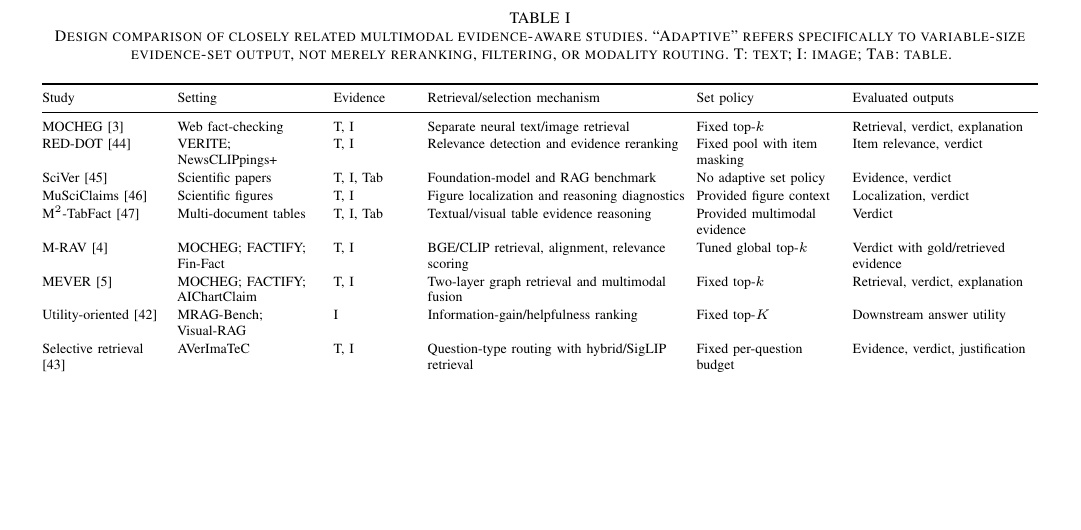
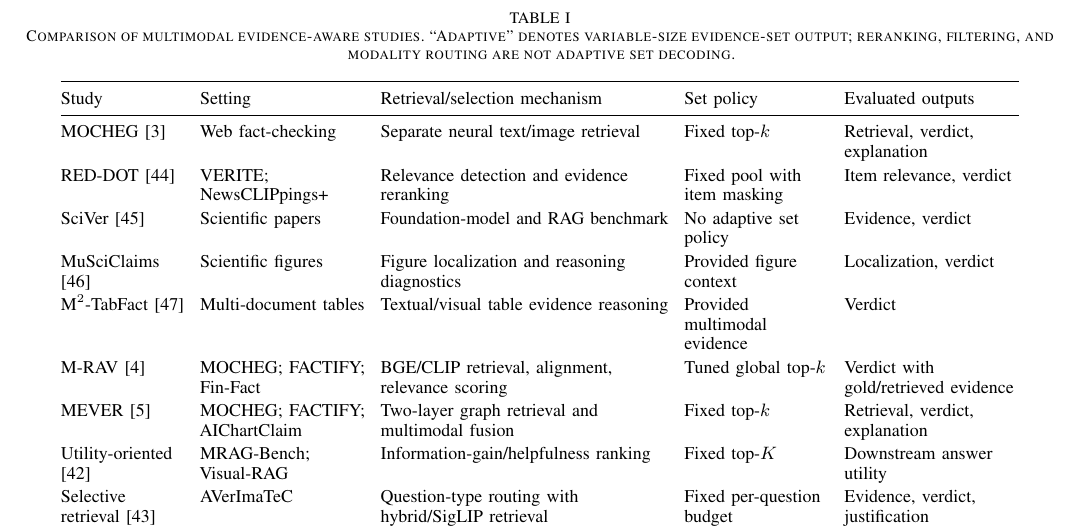
Before and after one commit to shasabbir/tpg-fact, a LaTeX paper (paper/paper.tex, which reads paper/sections/02_related_work.tex): part of page 4 of 11, cut so that both start at the same text, the shorter picture padded with empty space. Compiled offline with pdfLaTeX.

Commit message:
docs: improve related-study comparison table

```diff
--- a/paper/sections/02_related_work.tex
+++ b/paper/sections/02_related_work.tex
@@ -35,30 +35,30 @@ The reviewed literature offers strong verdict models, multimodal fusion mechanis
 
 \begin{table*}[t]
 \centering
-\caption{Design comparison of closely related multimodal evidence-aware studies. ``Adaptive'' refers specifically to variable-size evidence-set output, not merely reranking, filtering, or modality routing. T: text; I: image; Tab: table.}
+\caption{Comparison of multimodal evidence-aware studies. ``Adaptive'' denotes variable-size evidence-set output; reranking, filtering, and modality routing are not adaptive set decoding.}
 \label{tab:related-comparison}
-\scriptsize
-\setlength{\tabcolsep}{3pt}
-\renewcommand{\arraystretch}{1.12}
+\small
+\setlength{\tabcolsep}{4pt}
+\renewcommand{\arraystretch}{1.16}
 \begin{tabular}{@{}>{\raggedright\arraybackslash}p{0.12\textwidth}
+>{\raggedright\arraybackslash}p{0.16\textwidth}
+>{\raggedright\arraybackslash}p{0.28\textwidth}
 >{\raggedright\arraybackslash}p{0.14\textwidth}
->{\raggedright\arraybackslash}p{0.08\textwidth}
->{\raggedright\arraybackslash}p{0.25\textwidth}
->{\raggedright\arraybackslash}p{0.14\textwidth}
->{\raggedright\arraybackslash}p{0.18\textwidth}@{}}
+>{\raggedright\arraybackslash}p{0.17\textwidth}@{}}
 \toprule
-Study & Setting & Evidence & Retrieval/selection mechanism & Set policy & Evaluated outputs \\
+Study & Setting & Retrieval/selection mechanism & Set policy & Evaluated outputs \\
 \midrule
-MOCHEG \cite{yao2023mocheg} & Web fact-checking & T, I & Separate neural text/image retrieval & Fixed top-$k$ & Retrieval, verdict, explanation \\
-RED-DOT \cite{papadopoulos2025reddot} & VERITE; NewsCLIPpings+ & T, I & Relevance detection and evidence reranking & Fixed pool with item masking & Item relevance, verdict \\
-SciVer \cite{wang2025sciver} & Scientific papers & T, I, Tab & Foundation-model and RAG benchmark & No adaptive set policy & Evidence, verdict \\
-MuSciClaims \cite{lal2025musciclaims} & Scientific figures & T, I & Figure localization and reasoning diagnostics & Provided figure context & Localization, verdict \\
-M$^2$-TabFact \cite{zhou2025m2tabfact} & Multi-document tables & T, I, Tab & Textual/visual table evidence reasoning & Provided multimodal evidence & Verdict \\
-M-RAV \cite{luu2027mrav} & MOCHEG; FACTIFY; Fin-Fact & T, I & BGE/CLIP retrieval, alignment, relevance scoring & Tuned global top-$k$ & Verdict with gold/retrieved evidence \\
-MEVER \cite{zhang2026mever} & MOCHEG; FACTIFY; AIChartClaim & T, I & Two-layer graph retrieval and multimodal fusion & Fixed top-$k$ & Retrieval, verdict, explanation \\
-Utility-oriented \cite{luo2026utility} & MRAG-Bench; Visual-RAG & I & Information-gain/helpfulness ranking & Fixed top-$K$ & Downstream answer utility \\
-Selective retrieval \cite{tsoneva2026selective} & AVerImaTeC & T, I & Question-type routing with hybrid/SigLIP retrieval & Fixed per-question budget & Evidence, verdict, justification \\
-\textbf{CEFES (ours)} & MOCHEG development & T, I & Calibrated membership scoring and exact expected-F1 decoding & \textbf{Adaptive prefix} & Set F1; verifier diagnostic \\
+MOCHEG \cite{yao2023mocheg} & Web fact-checking & Separate neural text/image retrieval & Fixed top-$k$ & Retrieval, verdict, explanation \\
+RED-DOT \cite{papadopoulos2025reddot} & VERITE; NewsCLIPpings+ & Relevance detection and evidence reranking & Fixed pool with item masking & Item relevance, verdict \\
+SciVer \cite{wang2025sciver} & Scientific papers & Foundation-model and RAG benchmark & No adaptive set policy & Evidence, verdict \\
+MuSciClaims \cite{lal2025musciclaims} & Scientific figures & Figure localization and reasoning diagnostics & Provided figure context & Localization, verdict \\
+M$^2$-TabFact \cite{zhou2025m2tabfact} & Multi-document tables & Textual/visual table evidence reasoning & Provided multimodal evidence & Verdict \\
+M-RAV \cite{luu2027mrav} & MOCHEG; FACTIFY; Fin-Fact & BGE/CLIP retrieval, alignment, relevance scoring & Tuned global top-$k$ & Verdict with gold/retrieved evidence \\
+MEVER \cite{zhang2026mever} & MOCHEG; FACTIFY; AIChartClaim & Two-layer graph retrieval and multimodal fusion & Fixed top-$k$ & Retrieval, verdict, explanation \\
+Utility-oriented \cite{luo2026utility} & MRAG-Bench; Visual-RAG & Information-gain/helpfulness ranking & Fixed top-$K$ & Downstream answer utility \\
+Selective retrieval \cite{tsoneva2026selective} & AVerImaTeC & Question-type routing with hybrid/SigLIP retrieval & Fixed per-question budget & Evidence, verdict, justification \\
+\midrule
+\textbf{CEFES (ours)} & \textbf{MOCHEG development} & \textbf{Calibrated membership scoring and exact expected-F1 decoding} & \textbf{Adaptive prefix} & \textbf{Set F1; verifier diagnostic} \\
 \bottomrule
 \end{tabular}
 \end{table*}
```
Also changed, not shown: plan.md (+1 -1 lines), output/pdf/cefes_mocheg_negative_development.pdf.
